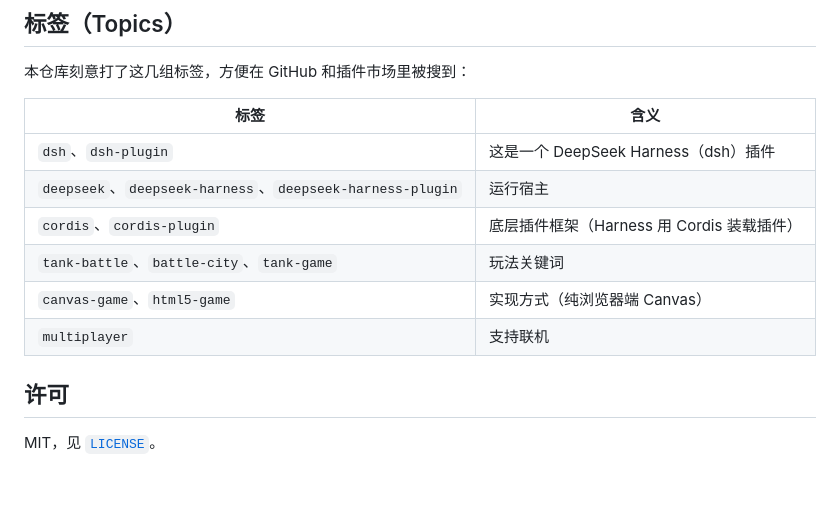
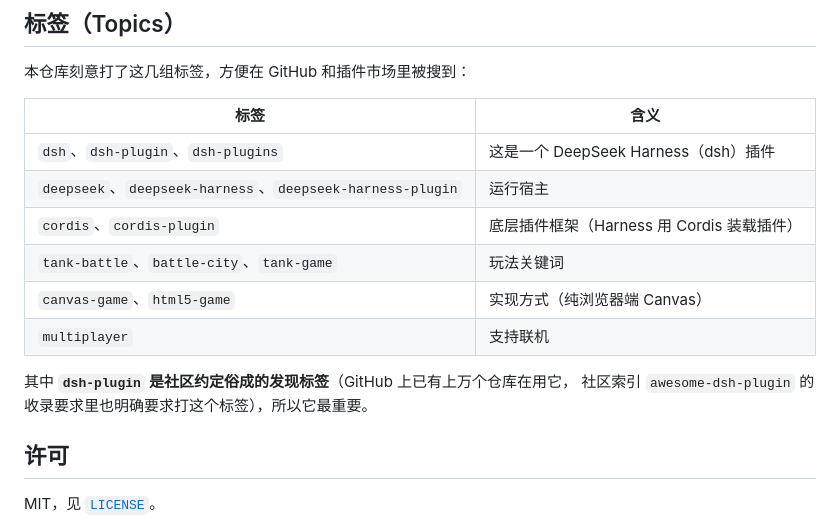
Before and after one commit to bihong2026/tankbattle, a Markdown page: README.md, the part around the change. Rendered like a GitHub page; blank space fills up the shorter version.

Commit message:
文档：补 dsh-plugins 标签，说明 dsh-plugin 是社区约定的发现标签
查证：GitHub 上 topic:dsh-plugin 已有 1.8 万个仓库，社区索引 awesome-dsh-plugin
（1.8 万 star）的收录要求里明确写着必须为仓库添加该 topic —— 这是「被插件市场发现」
的实际机制，而非某个官方注册表。补上同样有量的复数变体 dsh-plugins。

```diff
--- a/README.md
+++ b/README.md
@@ -173,13 +173,16 @@ node test/preview.mjs  # 预览页：首屏 → 单人 → 组队两套键 →
 
 | 标签 | 含义 |
 | --- | --- |
-| `dsh`、`dsh-plugin` | 这是一个 DeepSeek Harness（dsh）插件 |
+| `dsh`、`dsh-plugin`、`dsh-plugins` | 这是一个 DeepSeek Harness（dsh）插件 |
 | `deepseek`、`deepseek-harness`、`deepseek-harness-plugin` | 运行宿主 |
 | `cordis`、`cordis-plugin` | 底层插件框架（Harness 用 Cordis 装载插件） |
 | `tank-battle`、`battle-city`、`tank-game` | 玩法关键词 |
 | `canvas-game`、`html5-game` | 实现方式（纯浏览器端 Canvas） |
 | `multiplayer` | 支持联机 |
 
+其中 **`dsh-plugin` 是社区约定俗成的发现标签**（GitHub 上已有上万个仓库在用它，
+社区索引 `awesome-dsh-plugin` 的收录要求里也明确要求打这个标签），所以它最重要。
+
 ## 许可
 
 MIT，见 [`LICENSE`](LICENSE)。
```
